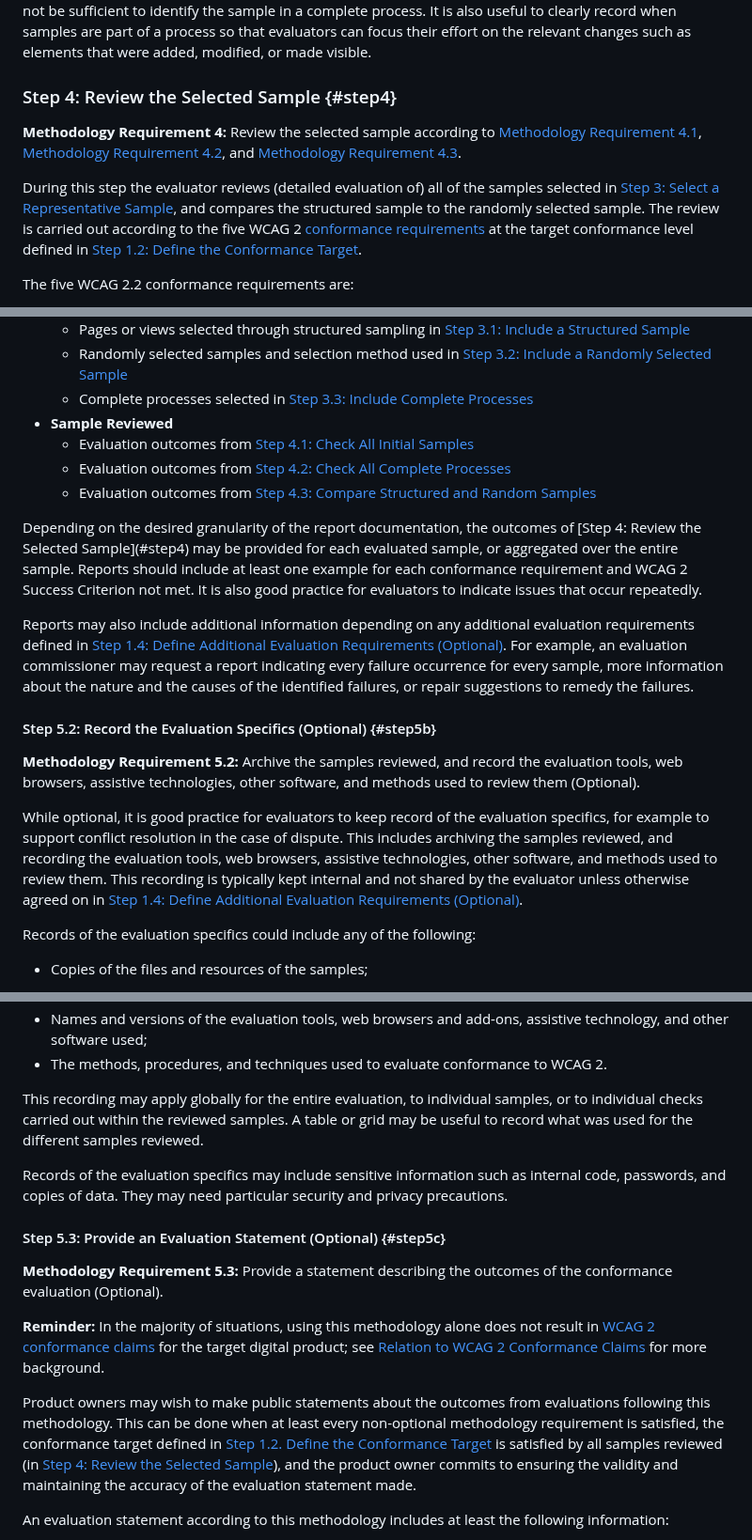
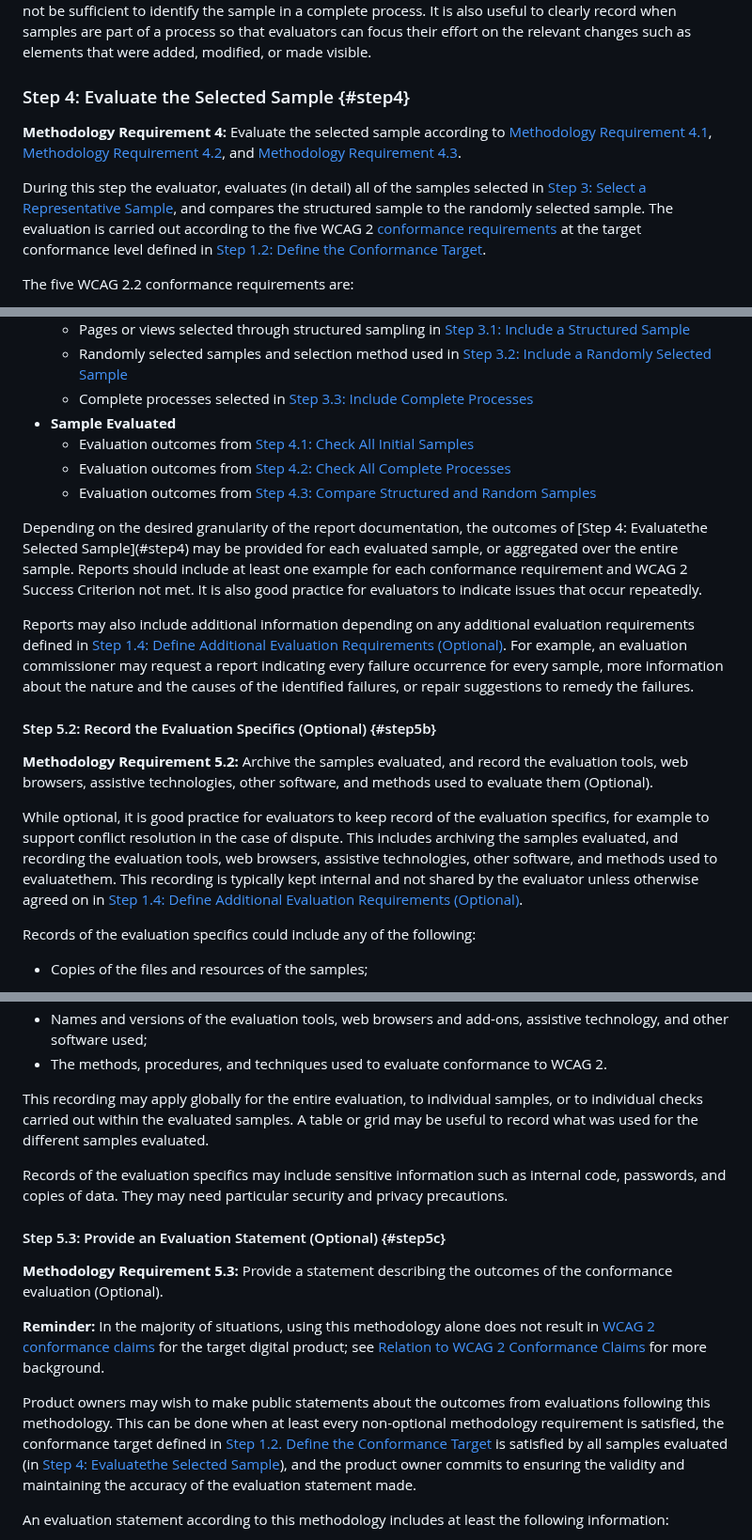
Before and after one commit to w3c/wai-wcag-em, a Markdown page: procedure.md, 3 parts joined by grey strips. Shown at 94% size. Drawn GitHub-style.

Commit message:
changed review to evaluate

```diff
--- a/procedure.md
+++ b/procedure.md
@@ -218,11 +218,11 @@ Use the following steps to include the necessary samples:
 
 <p class="note">In most cases it is necessary to record and specify the actions needed to proceed from one sample to the next in a sequence to complete a process so that they can be replicated later. An example of such action could be "fill out name and address, and select the 'Submit' button". In most cases the web address (URI will not be sufficient to identify the sample in a complete process. It is also useful to clearly record when samples are part of a process so that evaluators can focus their effort on the relevant changes such as elements that were added, modified, or made visible.</p>
 
-### Step 4: Review the Selected Sample {#step4}
+### Step 4: Evaluate the Selected Sample {#step4}
 
-<strong id="req4">Methodology Requirement 4:</strong> Review the selected sample  according to [Methodology Requirement 4.1](#req4a), [Methodology Requirement 4.2](#req4b), and [Methodology Requirement 4.3](#req4c).
+<strong id="req4">Methodology Requirement 4:</strong> Evaluate the selected sample  according to [Methodology Requirement 4.1](#req4a), [Methodology Requirement 4.2](#req4b), and [Methodology Requirement 4.3](#req4c).
 
-During this step the evaluator reviews (detailed evaluation of) all of the samples selected in [Step 3: Select a Representative Sample](#step3), and compares the structured sample to the randomly selected sample. The review is carried out according to the five WCAG 2 [conformance requirements](https://www.w3.org/TR/WCAG22/#conformance-reqs) at the target conformance level defined in [Step 1.2: Define the Conformance Target](#step1b).
+During this step the evaluator, evaluates (in detail) all of the samples selected in [Step 3: Select a Representative Sample](#step3), and compares the structured sample to the randomly selected sample. The evaluation is carried out according to the five WCAG 2 [conformance requirements](https://www.w3.org/TR/WCAG22/#conformance-reqs) at the target conformance level defined in [Step 1.2: Define the Conformance Target](#step1b).
 
 The five WCAG 2.2 conformance requirements are:
 
@@ -320,20 +320,20 @@ Documenting the outcomes for each step includes at least the following:
     *   Pages or views selected through structured sampling in [Step 3.1: Include a Structured Sample](#step3a)
     *   Randomly selected samples  and selection method used in [Step 3.2: Include a Randomly Selected Sample](#step3b)
     *   Complete processes selected in [Step 3.3: Include Complete Processes](#step3c)
-*   **Sample Reviewed**
+*   **Sample Evaluated**
     *   Evaluation outcomes from [Step 4.1: Check All Initial Samples](#step4a)
     *   Evaluation outcomes from [Step 4.2: Check All Complete Processes](#step4b)
     *   Evaluation outcomes from [Step 4.3: Compare Structured and Random Samples](#step4c)
 
-<p class="note">Depending on the desired granularity of the report documentation, the outcomes of [Step 4: Review the Selected Sample](#step4) may be provided for each evaluated sample, or aggregated over the entire sample. Reports should include at least one example for each conformance requirement and WCAG 2 Success Criterion not met. It is also good practice for evaluators to indicate issues that occur repeatedly.</p>
+<p class="note">Depending on the desired granularity of the report documentation, the outcomes of [Step 4: Evaluatethe Selected Sample](#step4) may be provided for each evaluated sample, or aggregated over the entire sample. Reports should include at least one example for each conformance requirement and WCAG 2 Success Criterion not met. It is also good practice for evaluators to indicate issues that occur repeatedly.</p>
 
 Reports may also include additional information depending on any additional evaluation requirements defined in [Step 1.4: Define Additional Evaluation Requirements (Optional)](#step1d). For example, an evaluation commissioner may request a report indicating every failure occurrence for every sample, more information about the nature and the causes of the identified failures, or repair suggestions to remedy the failures.
 
 #### Step 5.2: Record the Evaluation Specifics (Optional) {#step5b}
 
-<strong id="req5b">Methodology Requirement 5.2:</strong> Archive the samples reviewed, and record the evaluation tools, web browsers, assistive technologies, other software, and methods used to review them (Optional).
+<strong id="req5b">Methodology Requirement 5.2:</strong> Archive the samples evaluated, and record the evaluation tools, web browsers, assistive technologies, other software, and methods used to evaluate them (Optional).
 
-While optional, it is good practice for evaluators to keep record of the evaluation specifics, for example to support conflict resolution in the case of dispute. This includes archiving the samples reviewed, and recording the evaluation tools, web browsers, assistive technologies, other software, and methods used to review them. This recording is typically kept internal and not shared by the evaluator unless otherwise agreed on in [Step 1.4: Define Additional Evaluation Requirements (Optional)](#step1d).
+While optional, it is good practice for evaluators to keep record of the evaluation specifics, for example to support conflict resolution in the case of dispute. This includes archiving the samples evaluated, and recording the evaluation tools, web browsers, assistive technologies, other software, and methods used to evaluatethem. This recording is typically kept internal and not shared by the evaluator unless otherwise agreed on in [Step 1.4: Define Additional Evaluation Requirements (Optional)](#step1d).
 
 Records of the evaluation specifics could include any of the following:
 
@@ -345,7 +345,7 @@ Records of the evaluation specifics could include any of the following:
 *   Names and versions of the evaluation tools, web browsers and add-ons, assistive technology, and other software used;
 *   The methods, procedures, and techniques used to evaluate conformance to WCAG 2.
 
-<p class="note">This recording may apply globally for the entire evaluation, to individual samples, or to individual checks carried out within the reviewed samples. A table or grid may be useful to record what was used for the different samples reviewed.</p>
+<p class="note">This recording may apply globally for the entire evaluation, to individual samples, or to individual checks carried out within the evaluated samples. A table or grid may be useful to record what was used for the different samples evaluated.</p>
 
 <p class="note">Records of the evaluation specifics may include sensitive information such as internal code, passwords, and copies of data. They may need particular security and privacy precautions.</p>
 
@@ -355,7 +355,7 @@ Records of the evaluation specifics could include any of the following:
 
 **Reminder:** In the majority of situations, using this methodology alone does not result in [WCAG 2 conformance claims](https://www.w3.org/TR/WCAG22/#conformance-claims) for the target digital product; see [Relation to WCAG 2 Conformance Claims](#context) for more background.
 
-Product owners may wish to make public statements about the outcomes from evaluations following this methodology. This can be done when at least every non-optional methodology requirement is satisfied, the conformance target defined in [Step 1.2. Define the Conformance Target](#step1b) is satisfied by all samples reviewed (in [Step 4: Review the Selected Sample](#step4)), and the product owner commits to ensuring the validity and maintaining the accuracy of the evaluation statement made.
+Product owners may wish to make public statements about the outcomes from evaluations following this methodology. This can be done when at least every non-optional methodology requirement is satisfied, the conformance target defined in [Step 1.2. Define the Conformance Target](#step1b) is satisfied by all samples evaluated (in [Step 4: Evaluatethe Selected Sample](#step4)), and the product owner commits to ensuring the validity and maintaining the accuracy of the evaluation statement made.
 
 An evaluation statement according to this methodology includes at least the following information:
 
```
Also changed, not shown: other parts of procedure.md (+6 -6 lines).
